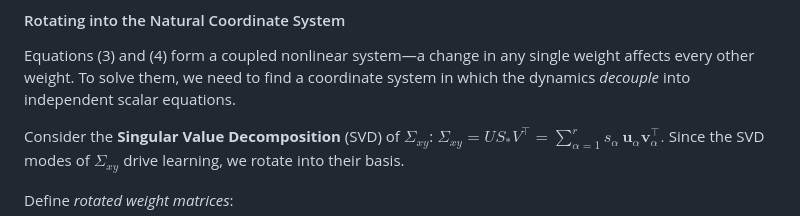
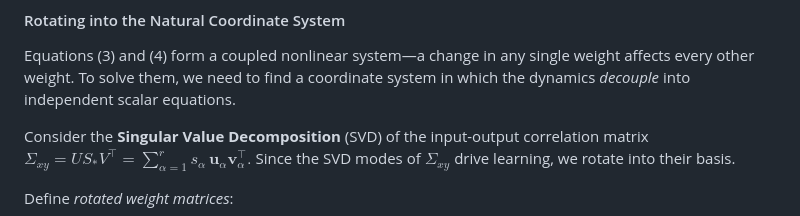
Before and after one commit to mrkdh16/dln-sim, a Markdown page: article.md, the part around the change. Drawn GitHub-style.

Commit message:
one more minor change

```diff
--- a/article.md
+++ b/article.md
@@ -45,7 +45,7 @@ The learning task has been reduced to **matrix factorization**: gradient descent
 #### Rotating into the Natural Coordinate System
 Equations (3) and (4) form a coupled nonlinear system—a change in any single weight affects every other weight. To solve them, we need to find a coordinate system in which the dynamics *decouple* into independent scalar equations.
 
-Consider the **Singular Value Decomposition** (SVD) of $\Sigma_{xy}$: $\Sigma_{xy} = U S_* V^\top = \sum_{\alpha=1}^{r} s_\alpha\, \mathbf{u}_\alpha \mathbf{v}_\alpha^\top.$ Since the SVD modes of $\Sigma_{xy}$ drive learning, we rotate into their basis.
+Consider the **Singular Value Decomposition** (SVD) of the input-output correlation matrix $\Sigma_{xy} = U S_* V^\top = \sum_{\alpha=1}^{r} s_\alpha\, \mathbf{u}_\alpha \mathbf{v}_\alpha^\top.$ Since the SVD modes of $\Sigma_{xy}$ drive learning, we rotate into their basis.
 
 Define *rotated weight matrices*:
 $$
```
